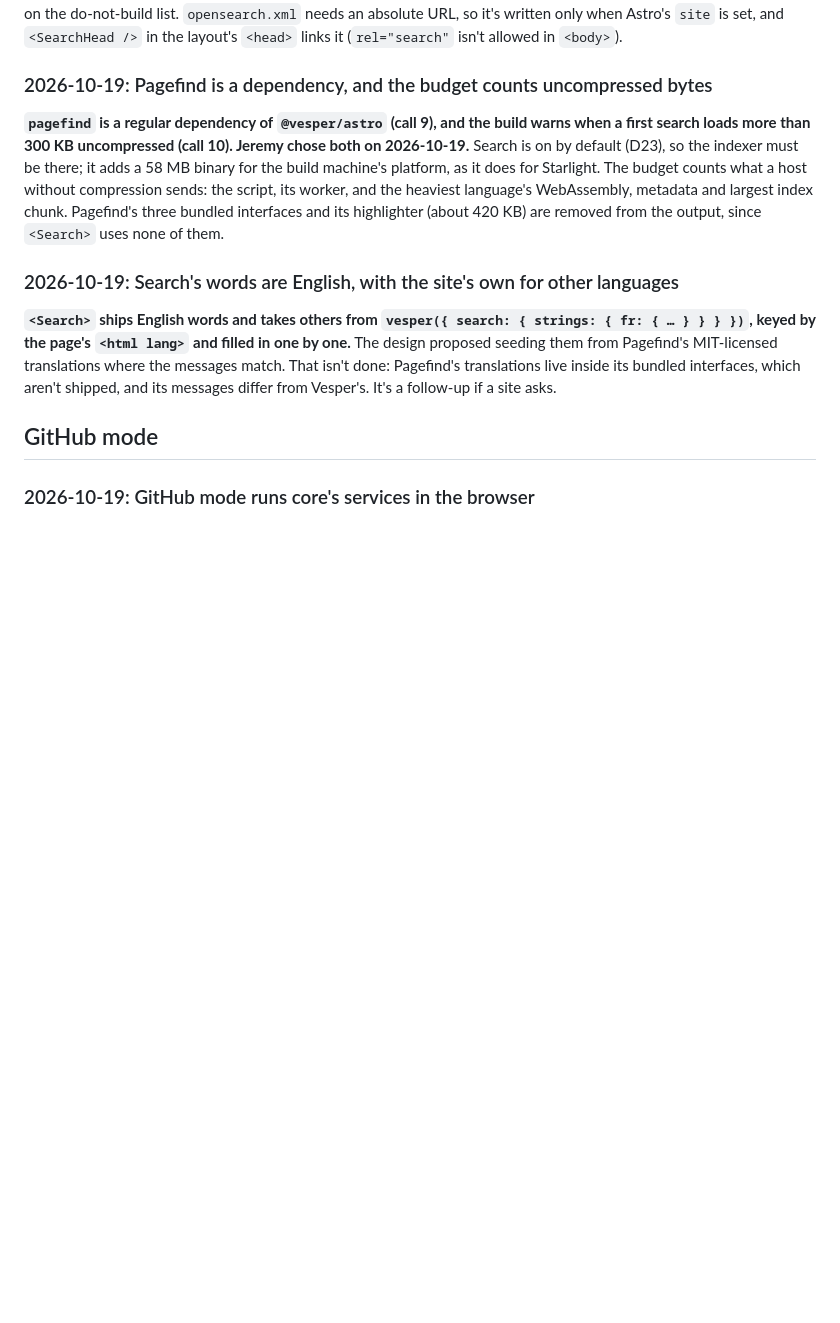
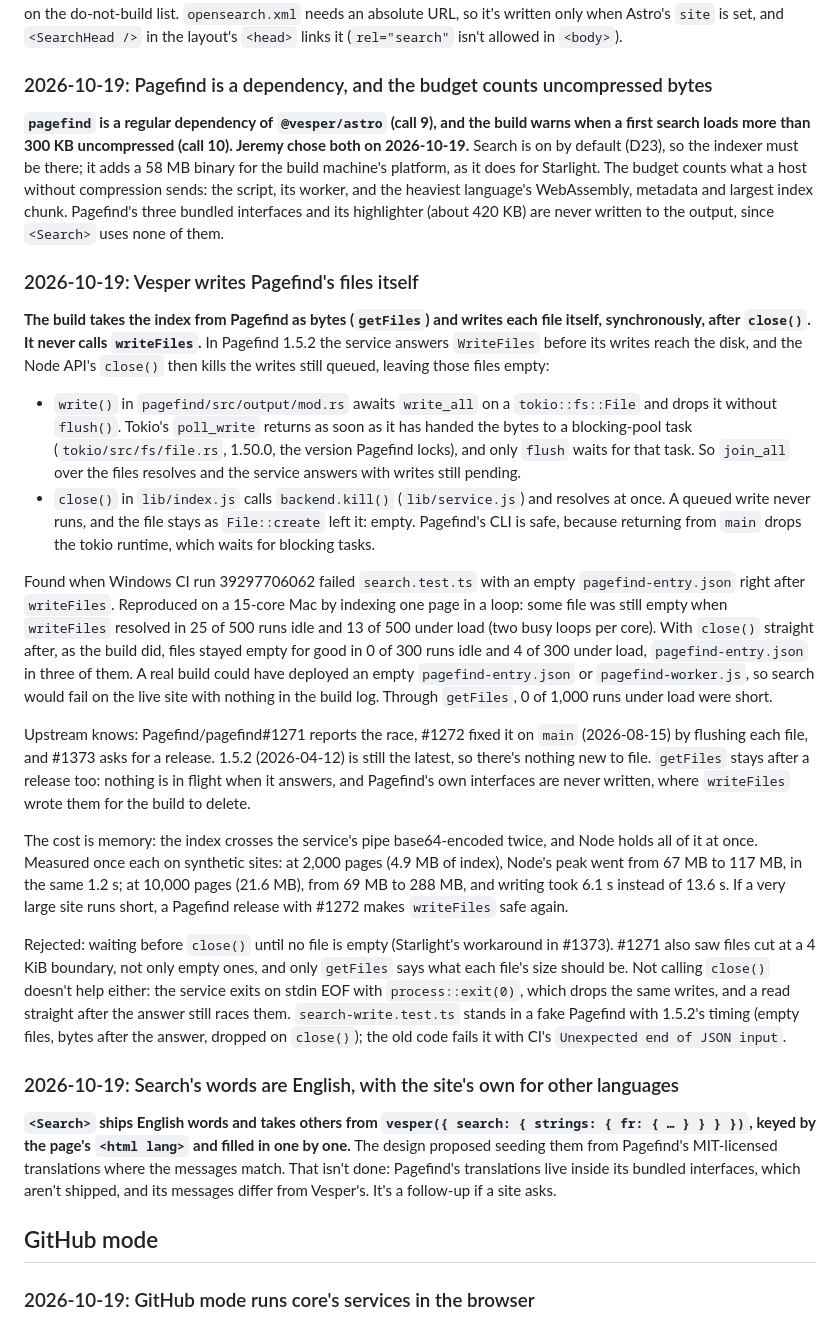
Before and after one commit to VesperCMS/vespercms, a Markdown page: DECISIONS.md, the part around the change. Rendered like a GitHub page; blank space fills up the shorter version.

Commit message:
docs: Pagefind 1.5.2 answers writeFiles before its writes land
Records the race (Pagefind/pagefind#1271, fixed on main by #1272, not
released), the reproduction, the memory cost of getFiles, and the rule
to write the index with writeBundle.

Co-Authored-By: Claude Opus 5.5 <noreply@anthropic.com>

```diff
--- a/DECISIONS.md
+++ b/DECISIONS.md
@@ -767,7 +767,21 @@ What the script does instead: a native `<dialog>` opened with `showModal()`, who
 
 ### 2026-10-19: Pagefind is a dependency, and the budget counts uncompressed bytes
 
-**`pagefind` is a regular dependency of `@vesper/astro` (call 9), and the build warns when a first search loads more than 300 KB uncompressed (call 10). Jeremy chose both on 2026-10-19.** Search is on by default (D23), so the indexer must be there; it adds a 58 MB binary for the build machine's platform, as it does for Starlight. The budget counts what a host without compression sends: the script, its worker, and the heaviest language's WebAssembly, metadata and largest index chunk. Pagefind's three bundled interfaces and its highlighter (about 420 KB) are removed from the output, since `<Search>` uses none of them.
+**`pagefind` is a regular dependency of `@vesper/astro` (call 9), and the build warns when a first search loads more than 300 KB uncompressed (call 10). Jeremy chose both on 2026-10-19.** Search is on by default (D23), so the indexer must be there; it adds a 58 MB binary for the build machine's platform, as it does for Starlight. The budget counts what a host without compression sends: the script, its worker, and the heaviest language's WebAssembly, metadata and largest index chunk. Pagefind's three bundled interfaces and its highlighter (about 420 KB) are never written to the output, since `<Search>` uses none of them.
+
+### 2026-10-19: Vesper writes Pagefind's files itself
+
+**The build takes the index from Pagefind as bytes (`getFiles`) and writes each file itself, synchronously, after `close()`. It never calls `writeFiles`.** In Pagefind 1.5.2 the service answers `WriteFiles` before its writes reach the disk, and the Node API's `close()` then kills the writes still queued, leaving those files empty:
+- `write()` in `pagefind/src/output/mod.rs` awaits `write_all` on a `tokio::fs::File` and drops it without `flush()`. Tokio's `poll_write` returns as soon as it has handed the bytes to a blocking-pool task (`tokio/src/fs/file.rs`, 1.50.0, the version Pagefind locks), and only `flush` waits for that task. So `join_all` over the files resolves and the service answers with writes still pending.
+- `close()` in `lib/index.js` calls `backend.kill()` (`lib/service.js`) and resolves at once. A queued write never runs, and the file stays as `File::create` left it: empty. Pagefind's CLI is safe, because returning from `main` drops the tokio runtime, which waits for blocking tasks.
+
+Found when Windows CI run 39297706062 failed `search.test.ts` with an empty `pagefind-entry.json` right after `writeFiles`. Reproduced on a 15-core Mac by indexing one page in a loop: some file was still empty when `writeFiles` resolved in 25 of 500 runs idle and 13 of 500 under load (two busy loops per core). With `close()` straight after, as the build did, files stayed empty for good in 0 of 300 runs idle and 4 of 300 under load, `pagefind-entry.json` in three of them. A real build could have deployed an empty `pagefind-entry.json` or `pagefind-worker.js`, so search would fail on the live site with nothing in the build log. Through `getFiles`, 0 of 1,000 runs under load were short.
+
+Upstream knows: Pagefind/pagefind#1271 reports the race, #1272 fixed it on `main` (2026-08-15) by flushing each file, and #1373 asks for a release. 1.5.2 (2026-04-12) is still the latest, so there's nothing new to file. `getFiles` stays after a release too: nothing is in flight when it answers, and Pagefind's own interfaces are never written, where `writeFiles` wrote them for the build to delete.
+
+The cost is memory: the index crosses the service's pipe base64-encoded twice, and Node holds all of it at once. Measured once each on synthetic sites: at 2,000 pages (4.9 MB of index), Node's peak went from 67 MB to 117 MB, in the same 1.2 s; at 10,000 pages (21.6 MB), from 69 MB to 288 MB, and writing took 6.1 s instead of 13.6 s. If a very large site runs short, a Pagefind release with #1272 makes `writeFiles` safe again.
+
+Rejected: waiting before `close()` until no file is empty (Starlight's workaround in #1373). #1271 also saw files cut at a 4 KiB boundary, not only empty ones, and only `getFiles` says what each file's size should be. Not calling `close()` doesn't help either: the service exits on stdin EOF with `process::exit(0)`, which drops the same writes, and a read straight after the answer still races them. `search-write.test.ts` stands in a fake Pagefind with 1.5.2's timing (empty files, bytes after the answer, dropped on `close()`); the old code fails it with CI's `Unexpected end of JSON input`.
 
 ### 2026-10-19: Search's words are English, with the site's own for other languages
 
```
Also changed, not shown: CLAUDE.md (+2 -0 lines), PLAN.md (+2 -0 lines).
